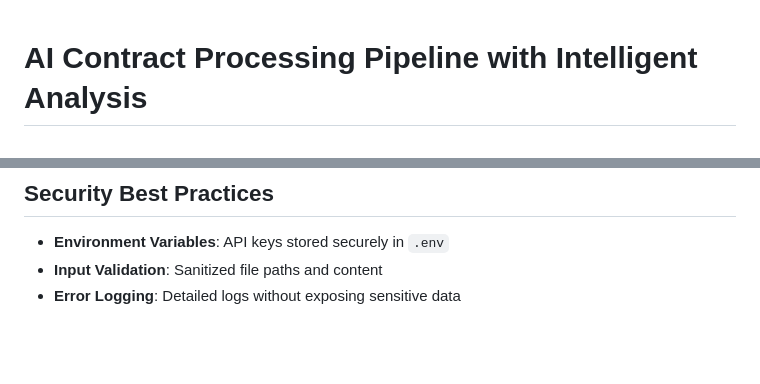
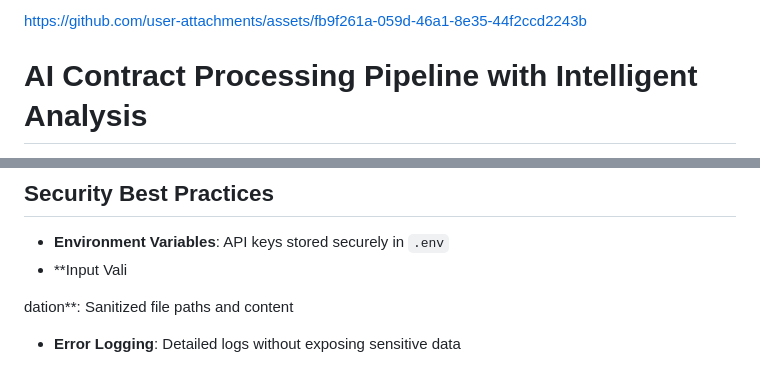
Before and after one commit to Monish-bazz/Document, a Markdown page: README.md, 2 parts joined by grey strips. Drawn GitHub-style; blank space fills up the shorter version.

```diff
--- a/README.md
+++ b/README.md
@@ -1,3 +1,5 @@
+https://github.com/user-attachments/assets/fb9f261a-059d-46a1-8e35-44f2ccd2243b
+
 # AI Contract Processing Pipeline with Intelligent Analysis
 
 A comprehensive, intelligent pipeline for processing legal contracts using LlamaParse for PDF text extraction, Google Gemini LLM for clause extraction and summarization, with advanced semantic search and parallel processing capabilities.
@@ -294,5 +296,9 @@ The system includes comprehensive error handling:
 ##  Security Best Practices
 
 - **Environment Variables**: API keys stored securely in `.env`
-- **Input Validation**: Sanitized file paths and content
+- **Input Vali
+
+
+
+dation**: Sanitized file paths and content
 - **Error Logging**: Detailed logs without exposing sensitive data
```
